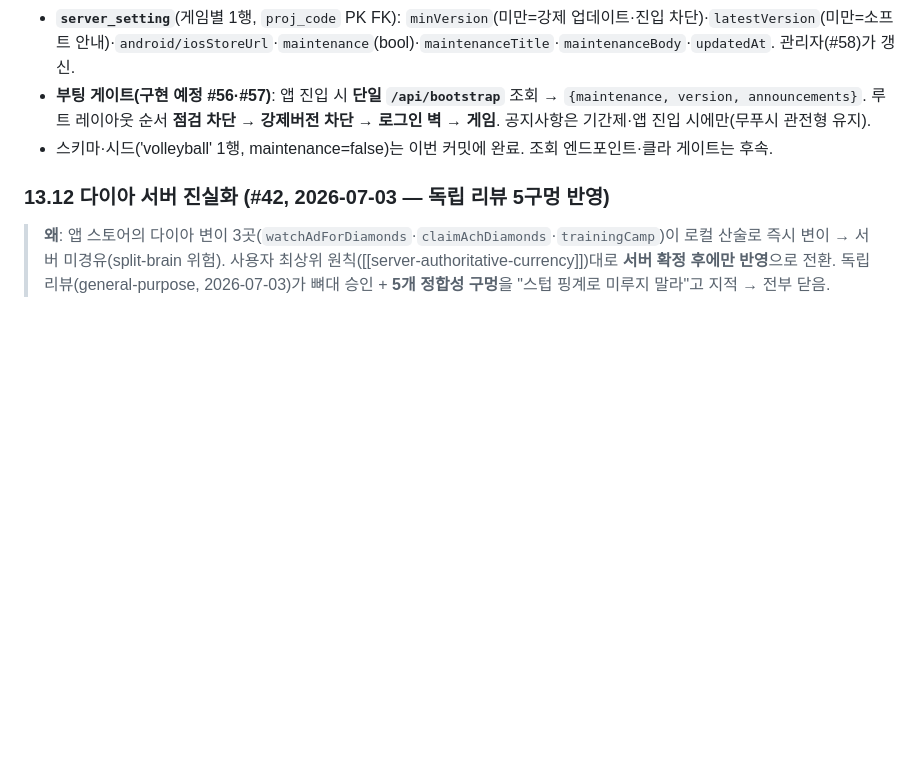
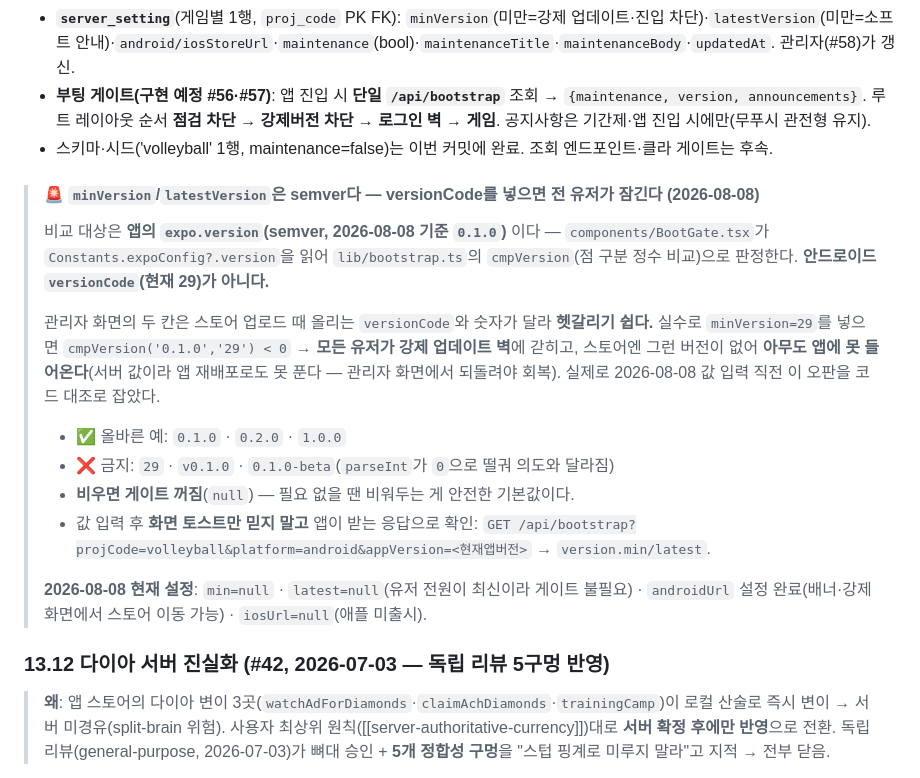
Before and after one commit to sonwheesung/volleyball, a Markdown page: docs/BACKEND_SYSTEM.md, the part around the change. GitHub-like rendering; blank space fills up the shorter version.

Commit message:
260808 :: [운영] 버전 게이트 값 입력 + semver 함정 문서화 · 스토어 URL 설정
운영 설정이 통째로 비어 있어 **출시된 앱인데 강제 업데이트도 소프트 배너도 못 쓰는 상태**였다.
androidUrl을 채워 스토어 이동 경로를 열었다(min/latest는 의도적으로 비움 — 유저 전원 최신).

🚨 값 입력 직전 오판을 코드 대조로 잡음: 게이트는 **versionCode(29)가 아니라 semver(0.1.0)** 를 비교한다.
  BootGate가 Constants.expoConfig.version을 읽어 lib/bootstrap.ts cmpVersion(점 구분 정수 비교)으로 판정.
  minVersion에 29를 넣었으면 cmpVersion('0.1.0','29')<0 → **전 유저 강제 업데이트 벽 + 스토어에 그 버전
  없음 = 아무도 못 들어옴**(서버 값이라 앱 재배포로도 못 풀고 관리자 화면에서 되돌려야 회복).
  두 숫자가 스토어 업로드 시 함께 등장해 헷갈리기 쉬운 자리라 §13.11에 경고 블록으로 박았다.

- 허용/금지 예시(0.1.0 ✅ / 29·v0.1.0·0.1.0-beta ❌ — parseInt가 0으로 떨굼), 비우면 게이트 꺼짐이 안전 기본값
- 화면 토스트 말고 **앱이 받는 /api/bootstrap 응답**으로 확인하라는 절차 명시
- 검증: bootstrap 실응답 {min:null, latest:null, androidUrl:설정됨, iosUrl:null} · 점검모드 꺼짐

관리자 화면 설정이라 유저 무영향 — main 직접(branch-deploy-flow).

Co-Authored-By: Claude Opus 5 <noreply@anthropic.com>
Claude-Session: https://claude.ai/code/session_01AY7fuApV7p74V8KGj8ciTr

```diff
--- a/docs/BACKEND_SYSTEM.md
+++ b/docs/BACKEND_SYSTEM.md
@@ -317,6 +317,26 @@
 - **`server_setting`**(게임별 1행, `proj_code` PK FK): `minVersion`(미만=강제 업데이트·진입 차단)·`latestVersion`(미만=소프트 안내)·`android/iosStoreUrl`·`maintenance`(bool)·`maintenanceTitle`·`maintenanceBody`·`updatedAt`. 관리자(#58)가 갱신.
 - **부팅 게이트(구현 예정 #56·#57)**: 앱 진입 시 **단일 `/api/bootstrap`** 조회 → `{maintenance, version, announcements}`. 루트 레이아웃 순서 **점검 차단 → 강제버전 차단 → 로그인 벽 → 게임**. 공지사항은 기간제·앱 진입 시에만(무푸시 관전형 유지).
 - 스키마·시드('volleyball' 1행, maintenance=false)는 이번 커밋에 완료. 조회 엔드포인트·클라 게이트는 후속.
+
+> #### 🚨 `minVersion`/`latestVersion`은 **semver**다 — versionCode를 넣으면 전 유저가 잠긴다 (2026-08-08)
+>
+> 비교 대상은 **앱의 `expo.version`(semver, 2026-08-08 기준 `0.1.0`)** 이다 — `components/BootGate.tsx`가
+> `Constants.expoConfig?.version`을 읽어 `lib/bootstrap.ts`의 `cmpVersion`(점 구분 정수 비교)으로 판정한다.
+> **안드로이드 `versionCode`(현재 29)가 아니다.**
+>
+> 관리자 화면의 두 칸은 스토어 업로드 때 올리는 `versionCode`와 숫자가 달라 **헷갈리기 쉽다.**
+> 실수로 `minVersion=29`를 넣으면 `cmpVersion('0.1.0','29') < 0` → **모든 유저가 강제 업데이트 벽**에 갇히고,
+> 스토어엔 그런 버전이 없어 **아무도 앱에 못 들어온다**(서버 값이라 앱 재배포로도 못 푼다 — 관리자 화면에서
+> 되돌려야 회복). 실제로 2026-08-08 값 입력 직전 이 오판을 코드 대조로 잡았다.
+>
+> - ✅ 올바른 예: `0.1.0` · `0.2.0` · `1.0.0`
+> - ❌ 금지: `29` · `v0.1.0` · `0.1.0-beta`(`parseInt`가 `0`으로 떨궈 의도와 달라짐)
+> - **비우면 게이트 꺼짐**(`null`) — 필요 없을 땐 비워두는 게 안전한 기본값이다.
+> - 값 입력 후 **화면 토스트만 믿지 말고** 앱이 받는 응답으로 확인:
+>   `GET /api/bootstrap?projCode=volleyball&platform=android&appVersion=<현재앱버전>` → `version.min/latest`.
+>
+> **2026-08-08 현재 설정**: `min=null` · `latest=null`(유저 전원이 최신이라 게이트 불필요) ·
+> `androidUrl` 설정 완료(배너·강제 화면에서 스토어 이동 가능) · `iosUrl=null`(애플 미출시).
 
 ### 13.12 다이아 서버 진실화 (#42, 2026-07-03 — 독립 리뷰 5구멍 반영)
 > **왜**: 앱 스토어의 다이아 변이 3곳(`watchAdForDiamonds`·`claimAchDiamonds`·`trainingCamp`)이 로컬 산술로 즉시 변이 → 서버 미경유(split-brain 위험). 사용자 최상위 원칙([[server-authoritative-currency]])대로 **서버 확정 후에만 반영**으로 전환. 독립 리뷰(general-purpose, 2026-07-03)가 뼈대 승인 + **5개 정합성 구멍**을 "스텁 핑계로 미루지 말라"고 지적 → 전부 닫음.
```
